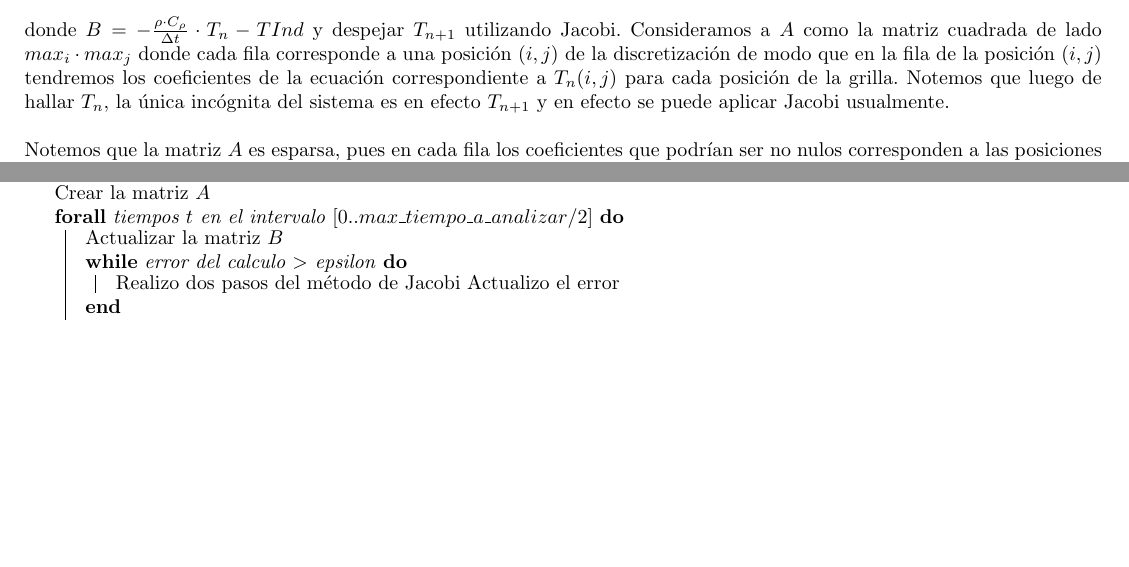
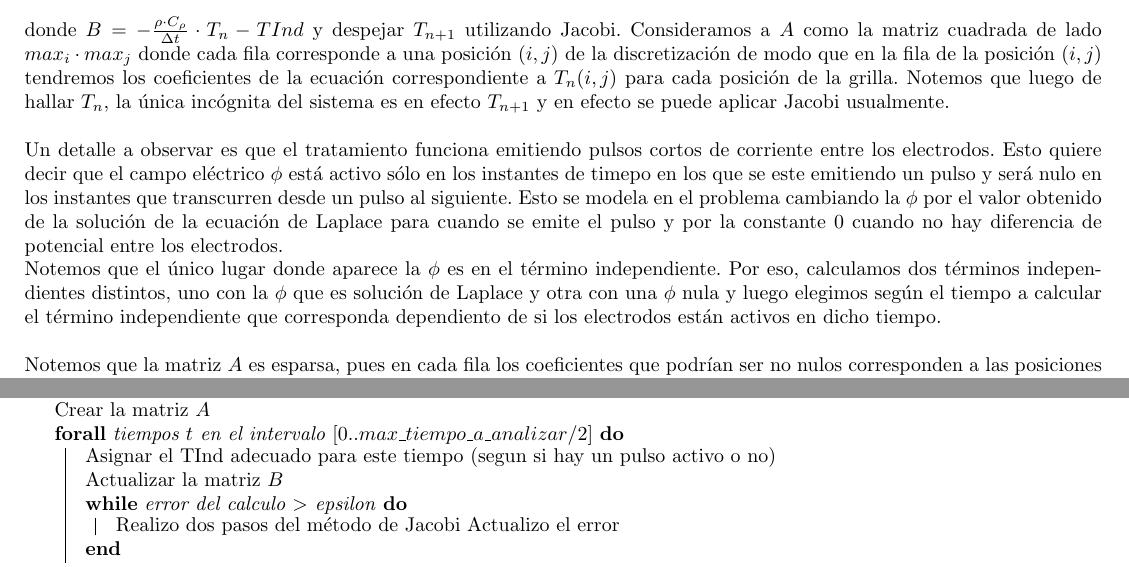
Before and after one commit to msclar/project-orga2, a LaTeX document (informe/TP.tex): two parts of pages 5 and 7 of 20, joined at a grey line, cut so that both start at the same text, the shorter picture padded with empty space. Compiled offline with pdfLaTeX.

Commit message:
Agrego breve explicacion sobre los pulsos

```diff
--- a/informe/TP.tex
+++ b/informe/TP.tex
@@ -310,6 +310,9 @@ a $T_n(i,j)$ para cada posición de la grilla. Notemos que luego de hallar $T_n$
 la única incógnita del sistema es en efecto $T_{n+1}$ y en efecto se puede
 aplicar Jacobi usualmente.\\
 
+Un detalle a observar es que el tratamiento funciona emitiendo pulsos cortos de corriente entre los electrodos. Esto quiere decir que el campo eléctrico $\phi$ está activo sólo en los instantes de timepo en los que se este emitiendo un pulso y será nulo en los instantes que transcurren desde un pulso al siguiente. Esto se modela en el problema cambiando la $\phi$ por el valor obtenido de la solución de la ecuación de Laplace para cuando se emite el pulso y por la constante $0$ cuando no hay diferencia de potencial entre los electrodos.\\
+Notemos que el único lugar donde aparece la $\phi$ es en el término independiente. Por eso, calculamos dos términos independientes distintos, uno con la $\phi$ que es solución de Laplace y otra con una $\phi$ nula y luego elegimos según el tiempo a calcular el término independiente que corresponda dependiento de si los electrodos están activos en dicho tiempo.\\
+
 Notemos que la matriz $A$ es esparsa, pues en cada fila los coeficientes
 que podrían ser no nulos corresponden a las posiciones del punto en
 cuestión y sus vecinos. Con esto conseguiremos reducir mucho el tiempo
@@ -393,6 +396,7 @@ Obtener el potencial el\'ectrico $\phi$ con el método de Laplace \\
 Crear la matriz $A$ \\
 
 \ForAll{tiempos $t$ en el intervalo $[0..max\_tiempo\_a\_analizar/2]$} {
+	Asignar el TInd adecuado para este tiempo (segun si hay un pulso activo o no)\\
 	Actualizar la matriz $B$ \\
 	\While{error del calculo $>$ epsilon} {
 		Realizo dos pasos del método de Jacobi
```
